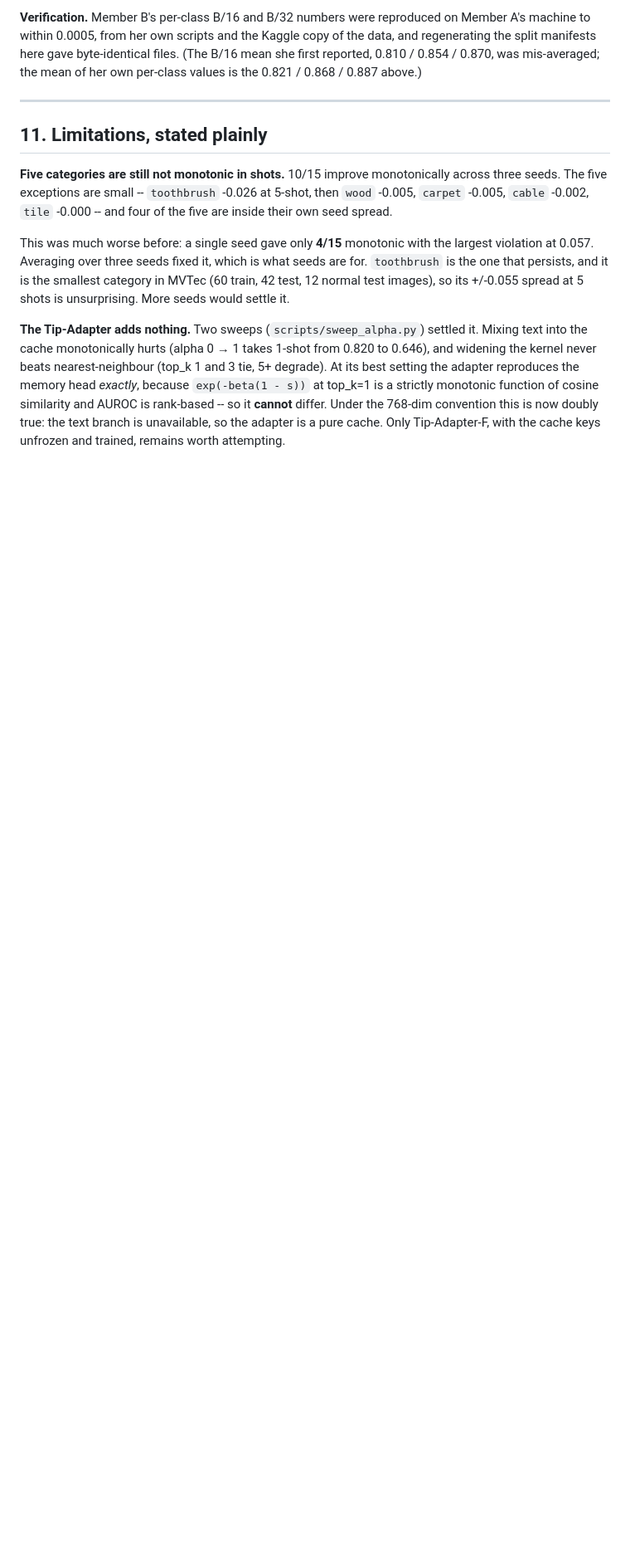
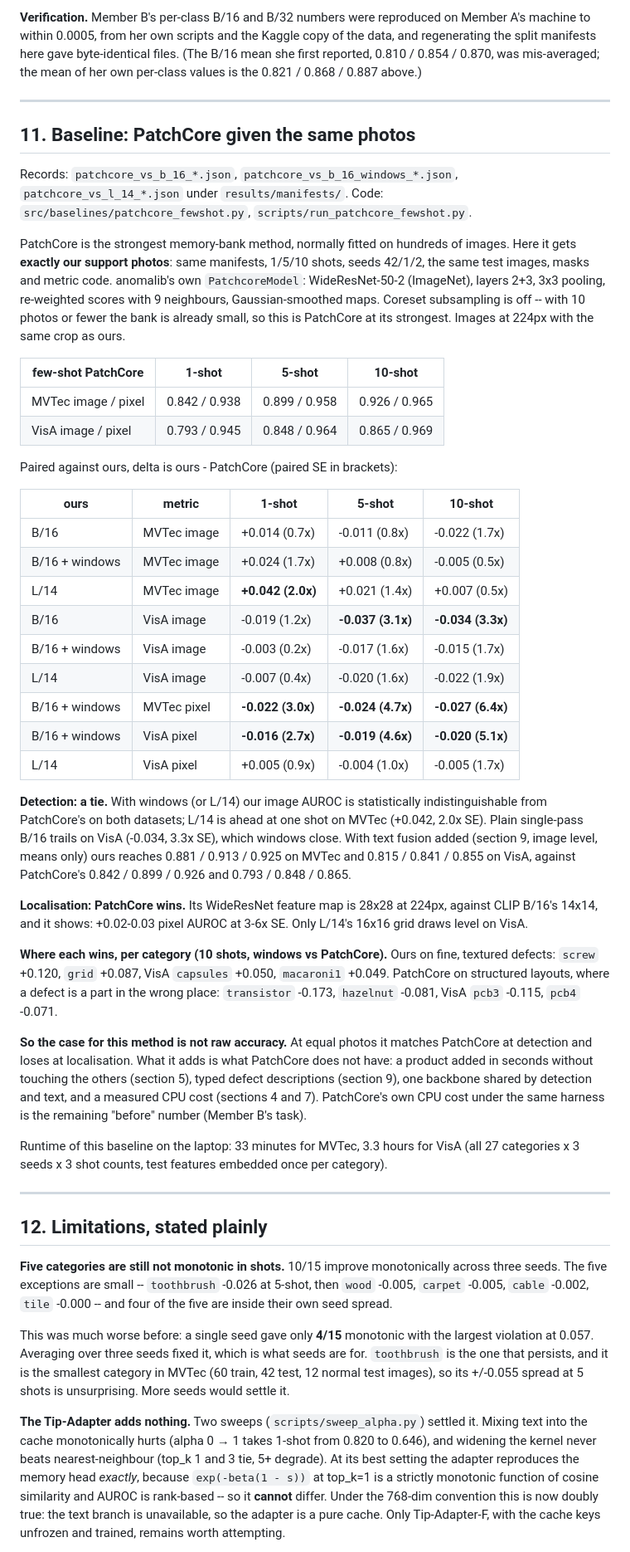
Before and after one commit to Mounika-Reddy-0802/fewshot-msme-inspect, a Markdown page: docs/week2_results.md, the part around one of its changes. Shown at 83% size. Rendered like a GitHub page; blank space fills up the shorter version.

```diff
--- a/docs/week2_results.md
+++ b/docs/week2_results.md
@@ -640,7 +640,70 @@ mean of her own per-class values is the 0.821 / 0.868 / 0.887 above.)
 
 ---
 
-## 11. Limitations, stated plainly
+## 11. Baseline: PatchCore given the same photos
+
+Records: `patchcore_vs_b_16_*.json`, `patchcore_vs_b_16_windows_*.json`,
+`patchcore_vs_l_14_*.json` under `results/manifests/`. Code:
+`src/baselines/patchcore_fewshot.py`, `scripts/run_patchcore_fewshot.py`.
+
+PatchCore is the strongest memory-bank method, normally fitted on hundreds of
+images. Here it gets **exactly our support photos**: same manifests, 1/5/10 shots,
+seeds 42/1/2, the same test images, masks and metric code. anomalib's own
+`PatchcoreModel`: WideResNet-50-2 (ImageNet), layers 2+3, 3x3 pooling,
+re-weighted scores with 9 neighbours, Gaussian-smoothed maps. Coreset subsampling
+is off -- with 10 photos or fewer the bank is already small, so this is PatchCore
+at its strongest. Images at 224px with the same crop as ours.
+
+| few-shot PatchCore | 1-shot | 5-shot | 10-shot |
+|---|---|---|---|
+| MVTec image / pixel | 0.842 / 0.938 | 0.899 / 0.958 | 0.926 / 0.965 |
+| VisA image / pixel | 0.793 / 0.945 | 0.848 / 0.964 | 0.865 / 0.969 |
+
+Paired against ours, delta is ours - PatchCore (paired SE in brackets):
+
+| ours | metric | 1-shot | 5-shot | 10-shot |
+|---|---|---|---|---|
+| B/16 | MVTec image | +0.014 (0.7x) | -0.011 (0.8x) | -0.022 (1.7x) |
+| B/16 + windows | MVTec image | +0.024 (1.7x) | +0.008 (0.8x) | -0.005 (0.5x) |
+| L/14 | MVTec image | **+0.042 (2.0x)** | +0.021 (1.4x) | +0.007 (0.5x) |
+| B/16 | VisA image | -0.019 (1.2x) | **-0.037 (3.1x)** | **-0.034 (3.3x)** |
+| B/16 + windows | VisA image | -0.003 (0.2x) | -0.017 (1.6x) | -0.015 (1.7x) |
+| L/14 | VisA image | -0.007 (0.4x) | -0.020 (1.6x) | -0.022 (1.9x) |
+| B/16 + windows | MVTec pixel | **-0.022 (3.0x)** | **-0.024 (4.7x)** | **-0.027 (6.4x)** |
+| B/16 + windows | VisA pixel | **-0.016 (2.7x)** | **-0.019 (4.6x)** | **-0.020 (5.1x)** |
+| L/14 | VisA pixel | +0.005 (0.9x) | -0.004 (1.0x) | -0.005 (1.7x) |
+
+**Detection: a tie.** With windows (or L/14) our image AUROC is statistically
+indistinguishable from PatchCore's on both datasets; L/14 is ahead at one shot on
+MVTec (+0.042, 2.0x SE). Plain single-pass B/16 trails on VisA (-0.034, 3.3x SE),
+which windows close. With text fusion added (section 9, image level, means only)
+ours reaches 0.881 / 0.913 / 0.925 on MVTec and 0.815 / 0.841 / 0.855 on VisA,
+against PatchCore's 0.842 / 0.899 / 0.926 and 0.793 / 0.848 / 0.865.
+
+**Localisation: PatchCore wins.** Its WideResNet feature map is 28x28 at 224px,
+against CLIP B/16's 14x14, and it shows: +0.02-0.03 pixel AUROC at 3-6x SE. Only
+L/14's 16x16 grid draws level on VisA.
+
+**Where each wins, per category (10 shots, windows vs PatchCore).** Ours on fine,
+textured defects: `screw` +0.120, `grid` +0.087, VisA `capsules` +0.050,
+`macaroni1` +0.049. PatchCore on structured layouts, where a defect is a part in
+the wrong place: `transistor` -0.173, `hazelnut` -0.081, VisA `pcb3` -0.115,
+`pcb4` -0.071.
+
+**So the case for this method is not raw accuracy.** At equal photos it matches
+PatchCore at detection and loses at localisation. What it adds is what PatchCore
+does not have: a product added in seconds without touching the others (section
+5), typed defect descriptions (section 9), one backbone shared by detection and
+text, and a measured CPU cost (sections 4 and 7). PatchCore's own CPU cost under
+the same harness is the remaining "before" number (Member B's task).
+
+Runtime of this baseline on the laptop: 33 minutes for MVTec, 3.3 hours for VisA
+(all 27 categories x 3 seeds x 3 shot counts, test features embedded once per
+category).
+
+---
+
+## 12. Limitations, stated plainly
 
 **Five categories are still not monotonic in shots.** 10/15 improve
 monotonically across three seeds. The five exceptions are small -- `toothbrush`
```
Also changed, not shown: other parts of docs/week2_results.md (+3 -3 lines), README.md (+13 -1 lines).
